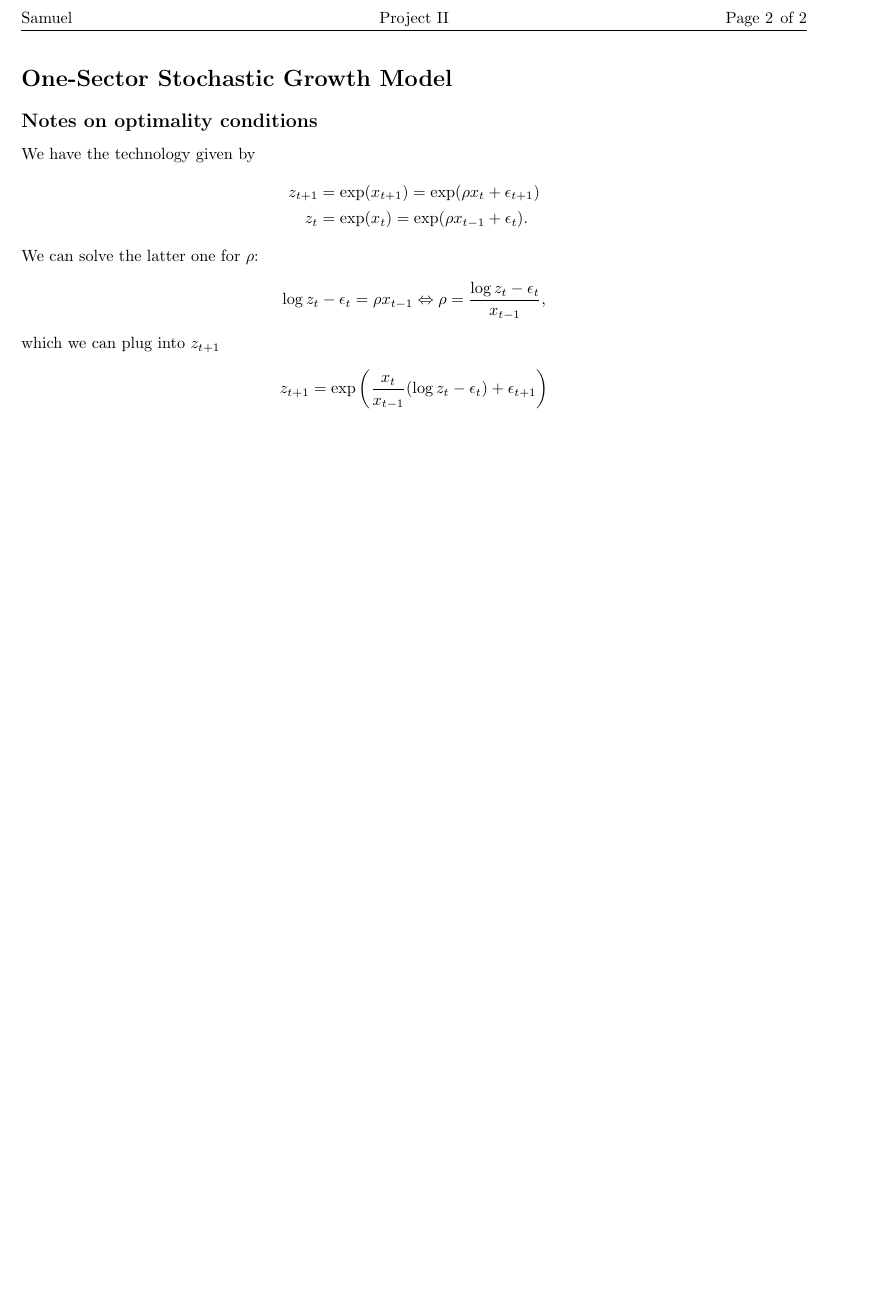
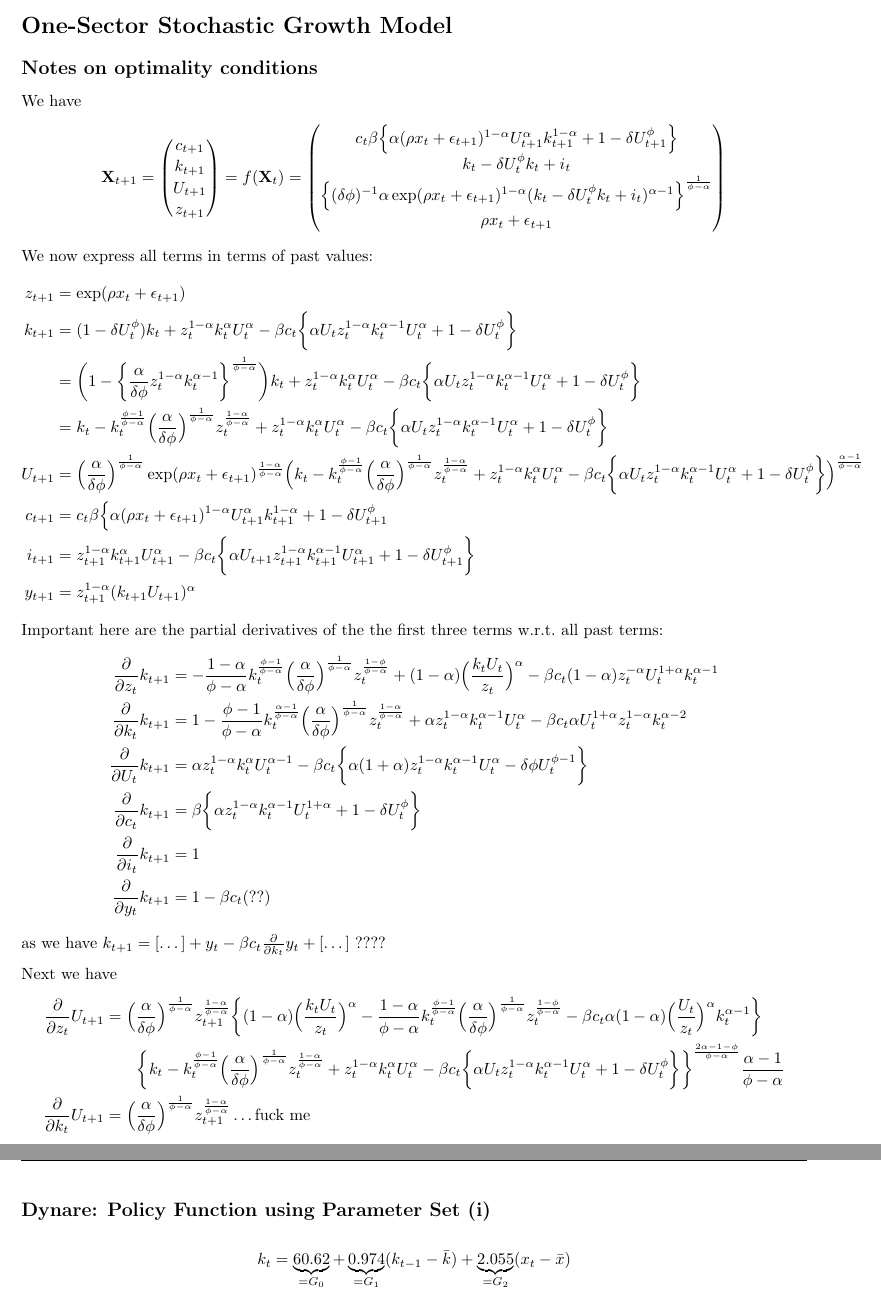
Before and after one commit to samuelhz96/dyn_macro_project_2, a LaTeX document (Project 2 Notes.tex): part of page 2 of 2 before the commit and two parts of pages 2 and 3 of 3 after it, the two joined at a grey line, cut at the place of the change, the shorter picture padded with empty space. Compiled offline with pdfLaTeX.

Commit message:
Add files via upload

```diff
--- a/Project 2 Notes.tex
+++ b/Project 2 Notes.tex
@@ -58,18 +58,63 @@
 \newpage
 \section{One-Sector Stochastic Growth Model}
 \subsection*{Notes on optimality conditions}
-We have the technology given by
+We have
 	\begin{align*}
-	z_{t+1} 	&= \exp(x_{t+1}) = \exp(\rho x_{t} + \epsilon_{t+1}) \\
-	z_t 		&= \exp(x_t)	= \exp(\rho x_{t-1}+\epsilon_t).
+	\mathbf X_{t+1} =
+		\begin{pmatrix}
+		c_{t+1} \\ k_{t+1} \\ U_{t+1} \\ z_{t+1}
+		\end{pmatrix}
+	= f(\mathbf X_t) =
+		\begin{pmatrix}
+		c_t \beta \Big\{ \alpha (\rho x_t + \epsilon_{t+1})^{1-\alpha}U_{t+1}^\alpha k_{t+1}^{1-\alpha} + 1 - \delta U_{t+1}^\phi \Big\} \\
+		k_t - \delta U_t^\phi k_t + i_t \\
+		\Big\{ (\delta\phi)^{-1}\alpha \exp(\rho x_t + \epsilon_{t+1})^{1-\alpha}(k_t - \delta U_t^\phi k_t + i_t)^{\alpha-1} \Big\}^{\frac{1}{\phi-\alpha}} \\
+		\rho x_t + \epsilon_{t+1}
+		\end{pmatrix}
 	\end{align*}
-We can solve the latter one for $\rho$:
+We now express all terms in terms of past values:
 	\begin{align*}
-	\log z_t - \epsilon_t  = \rho x_{t-1} \Leftrightarrow \rho = \frac{\log z_t - \epsilon_t}{x_{t-1}},
+	z_{t+1} 	&= \exp(\rho x_t+\epsilon_{t+1}) \\
+	k_{t+1}	&= (1-\delta U_t^\phi)k_t + z_{t}^{1-\alpha} k_{t}^{\alpha} U_{t}^{\alpha} - \beta c_t \bigg\{ \alpha U_{t} z_{t}^{1-\alpha} k_{t}^{\alpha-1} U_{t}^{\alpha}+1-\delta U_{t}^{\phi} \bigg\} \\
+				&= \bigg( 1- \bigg\{ \frac{\alpha}{\delta\phi} z_t^{1-\alpha} k_t^{\alpha-1} \bigg\}^{\frac{1}{\phi-\alpha}} \bigg)k_t + z_{t}^{1-\alpha} k_{t}^{\alpha} U_{t}^{\alpha} - \beta c_t \bigg\{ \alpha U_{t} z_{t}^{1-\alpha} k_{t}^{\alpha-1} U_{t}^{\alpha}+1-\delta U_{t}^{\phi} \bigg\}  \\
+				&= k_t - k_t^{\frac{\phi-1}{\phi-\alpha}} \Big( \frac{\alpha}{\delta\phi} \Big)^{\frac{1}{\phi-\alpha}} z_t^{\frac{1-\alpha}{\phi-\alpha}} + z_{t}^{1-\alpha} k_{t}^{\alpha} U_{t}^{\alpha} - \beta c_t \bigg\{ \alpha U_{t} z_{t}^{1-\alpha} k_{t}^{\alpha-1} U_{t}^{\alpha}+1-\delta U_{t}^{\phi} \bigg\} \\
+	U_{t+1}	&= \Big( \frac{\alpha}{\delta\phi} \Big)^{\frac{1}{\phi-\alpha}} \exp(\rho x_t + \epsilon_{t+1})^{\frac{1-\alpha}{\phi-\alpha}} \Big( k_t - k_t^{\frac{\phi-1}{\phi-\alpha}} \Big( \frac{\alpha}{\delta\phi} \Big)^{\frac{1}{\phi-\alpha}} z_t^{\frac{1-\alpha}{\phi-\alpha}} + z_{t}^{1-\alpha} k_{t}^{\alpha} U_{t}^{\alpha} - \beta c_t \bigg\{ \alpha U_{t} z_{t}^{1-\alpha} k_{t}^{\alpha-1} U_{t}^{\alpha}+1-\delta U_{t}^{\phi} \bigg\} \Big)^{\frac{\alpha-1}{\phi-\alpha}} \\
+	c_{t+1}	&= c_t \beta \Big\{ \alpha (\rho x_t + \epsilon_{t+1})^{1-\alpha}U_{t+1}^\alpha k_{t+1}^{1-\alpha} + 1 - \delta U_{t+1}^\phi\\
+	i_{t+1}	&= z_{t+1}^{1-\alpha} k_{t+1}^{\alpha} U_{t+1}^{\alpha} - \beta c_t \bigg\{ \alpha U_{t+1} z_{t+1}^{1-\alpha} k_{t+1}^{\alpha-1} U_{t+1}^{\alpha}+1-\delta U_{t+1}^{\phi} \bigg\} \\
+	y_{t+1}	&= z_{t+1}^{1-\alpha} (k_{t+1}U_{t+1})^\alpha
 	\end{align*}
-which we can plug into $z_{t+1}$
+Important here are the partial derivatives of the the first three terms w.r.t.\ all past terms:
 	\begin{align*}
-	z_{t+1} = \exp\bigg( \frac{x_t}{x_{t-1}}(\log z_t - \epsilon_t) + \epsilon_{t+1} \bigg)
+	\frac{\partial}{\partial z_t}k_{t+1} 	&= - \frac{1-\alpha}{\phi-\alpha}k_t^{\frac{\phi-1}{\phi-\alpha}}\Big( \frac{\alpha}{\delta\phi} \Big)^{\frac{1}{\phi-\alpha}}z_t^{\frac{1-\phi}{\phi-\alpha}}+(1-\alpha)\Big( \frac{k_t U_t}{z_t} \Big)^{\alpha} - \beta c_t (1-\alpha)z_t^{-\alpha} U_t^{1+\alpha}k_t^{\alpha-1} \\
+	\frac{\partial}{\partial k_t}k_{t+1}	&= 1 - \frac{\phi-1}{\phi-\alpha}k_t^{\frac{\alpha-1}{\phi-\alpha}}\Big(\frac{\alpha}{\delta\phi}\Big)^{\frac{1}{\phi-\alpha}}z_t^{\frac{1-\alpha}{\phi-\alpha}} + \alpha z_t^{1-\alpha}k_t^{\alpha-1}U_t^\alpha - \beta c_t \alpha U_t^{1+\alpha} z_t^{1-\alpha}k_t^{\alpha-2} \\
+	\frac{\partial}{\partial U_t}k_{t+1}	&= \alpha z_t^{1-\alpha}k_t^{\alpha} U_t^{\alpha-1} - \beta c_t \bigg\{ \alpha(1+\alpha)z_t^{1-\alpha}k_t^{\alpha-1} U_t^{\alpha}- \delta \phi U_t^{\phi-1} \bigg\} \\
+	\frac{\partial}{\partial c_t}k_{t+1} 	&= \beta \bigg\{ \alpha z_t^{1-\alpha}k_t^{\alpha-1}U_t^{1+\alpha}+1-\delta U_t^\phi \bigg\} \\
+	\frac{\partial}{\partial i_t}k_{t+1}	&= 1\\
+	\frac{\partial}{\partial y_t}k_{t+1}	&= 1-\beta c_t (??)
+	\end{align*}
+as we have $k_{t+1} = [\dots]+y_t - \beta c_t \frac{\partial}{\partial k_t}y_t + [\dots]$	????
+
+Next we have
+	\begin{align*}
+	\frac{\partial}{\partial z_t}U_{t+1} 	&= \Big( \frac{\alpha}{\delta\phi} \Big)^{\frac{1}{\phi-\alpha}} z_{t+1}^{\frac{1-\alpha}{\phi-\alpha}}\bigg\{ (1-\alpha)\Big( \frac{k_t U_t}{z_t} \Big)^\alpha  - \frac{1-\alpha}{\phi-\alpha}k_t^{\frac{\phi-1}{\phi-\alpha}}\Big( \frac{\alpha}{\delta \phi} \Big)^{\frac{1}{\phi-\alpha}}z_t^{\frac{1-\phi}{\phi-\alpha}} - \beta c_t \alpha(1-\alpha)\Big( \frac{U_t}{z_t} \Big)^\alpha k_t^{\alpha-1} \bigg\} \\
+	&\quad\quad  \bigg\{ k_t - k_t^{\frac{\phi-1}{\phi-\alpha}} \Big( \frac{\alpha}{\delta\phi} \Big)^{\frac{1}{\phi-\alpha}} z_t^{\frac{1-\alpha}{\phi-\alpha}} + z_{t}^{1-\alpha} k_{t}^{\alpha} U_{t}^{\alpha} - \beta c_t \bigg\{ \alpha U_{t} z_{t}^{1-\alpha} k_{t}^{\alpha-1} U_{t}^{\alpha}+1-\delta U_{t}^{\phi} \bigg\} \bigg\}^{\frac{2\alpha-1-\phi}{\phi-\alpha}}\frac{\alpha-1}{\phi-\alpha} \\
+	\frac{\partial}{\partial k_t}U_{t+1}	&= \Big( \frac{\alpha}{\delta\phi} \Big)^{\frac{1}{\phi-\alpha}} z_{t+1}^{\frac{1-\alpha}{\phi-\alpha}} \dots \text{fuck me}
+	\end{align*}
+
+
+
+
+
+
+
+
+
+
+
+
+\subsection{Dynare: Policy Function using Parameter Set (i)}
+	\begin{align*}
+	k_t = \underbrace{60.62}_{=G_0} + \underbrace{0.974}_{=G_1} (k_{t-1}-\bar k) + \underbrace{2.055}_{=G_2} (x_t-\bar x)
 	\end{align*}
 
 
```
Also changed, not shown: Project 2 Notes.pdf, Project 2 Notes.tex (3 more changed lines), 1 other file.
